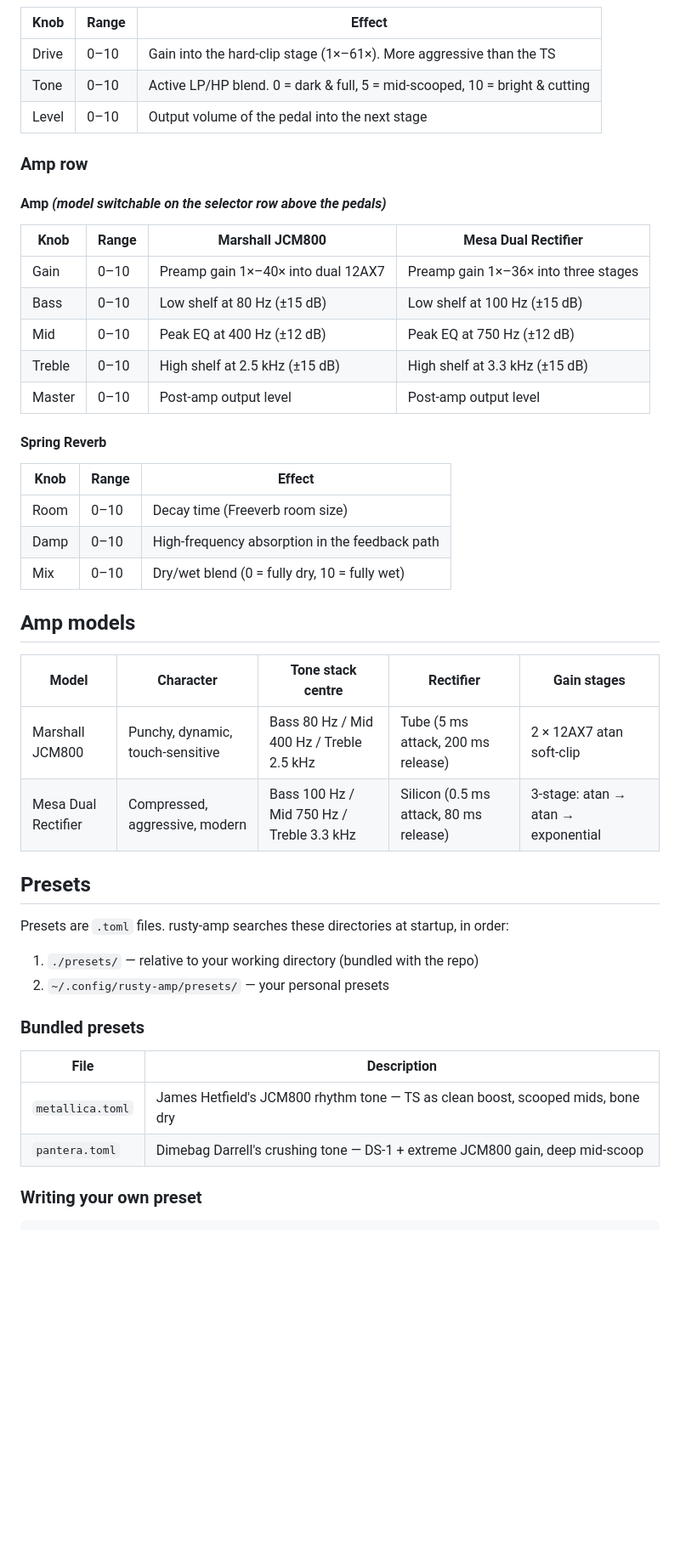
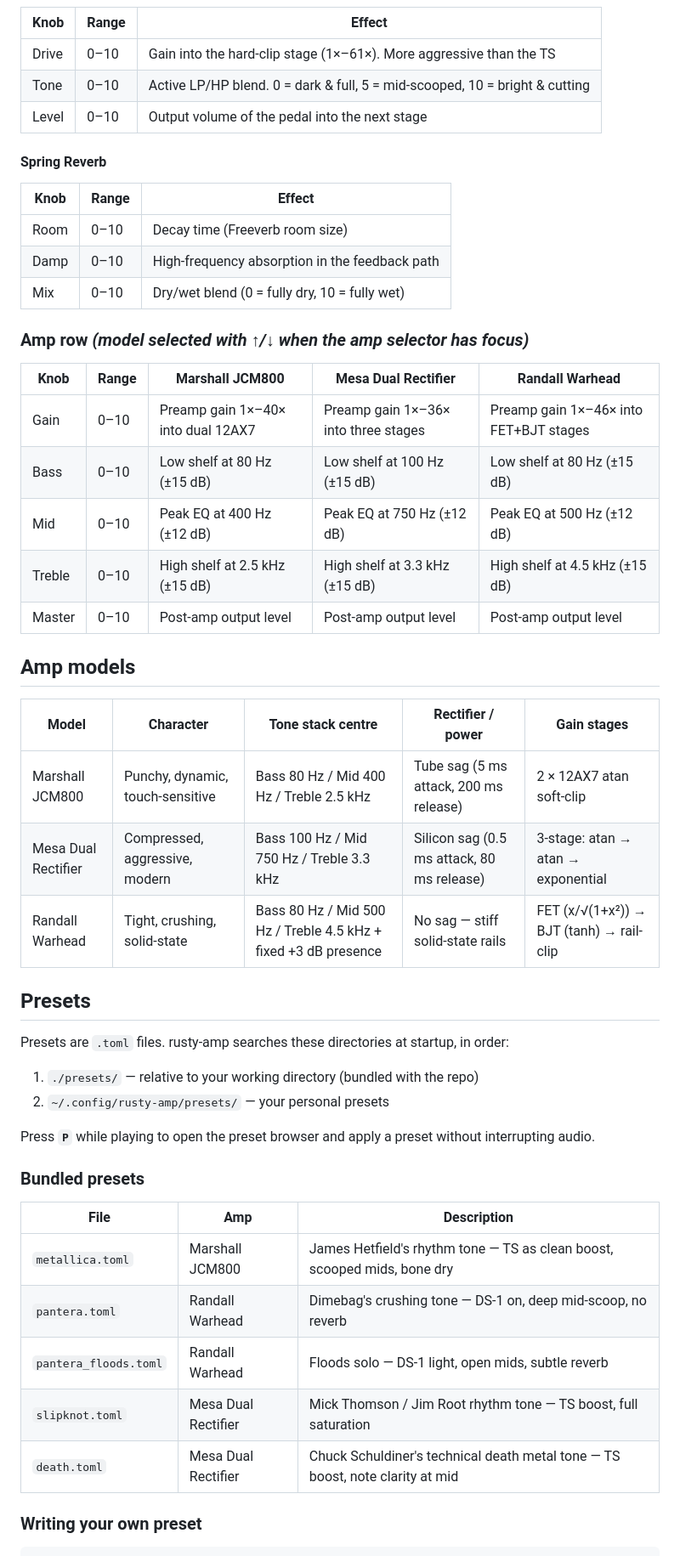
Before and after one commit to danylokravchenko/rusty-amp, a Markdown page: README.md, the part around one of its changes. Shown at 85% size. Drawn GitHub-style; blank space fills up the shorter version.

```diff
--- a/README.md
+++ b/README.md
@@ -110,18 +106,6 @@ Focus starts on the **AMP MODEL** selector row. Tab once to enter the pedal knob
 | Tone | 0–10 | Active LP/HP blend. 0 = dark & full, 5 = mid-scooped, 10 = bright & cutting |
 | Level | 0–10 | Output volume of the pedal into the next stage |
 
-### Amp row
-
-#### Amp  _(model switchable on the selector row above the pedals)_
-
-| Knob | Range | Marshall JCM800 | Mesa Dual Rectifier |
-| ------ | ------- | ---------------- | -------------------- |
-| Gain | 0–10 | Preamp gain 1×–40× into dual 12AX7 | Preamp gain 1×–36× into three stages |
-| Bass | 0–10 | Low shelf at 80 Hz (±15 dB) | Low shelf at 100 Hz (±15 dB) |
-| Mid | 0–10 | Peak EQ at 400 Hz (±12 dB) | Peak EQ at 750 Hz (±12 dB) |
-| Treble | 0–10 | High shelf at 2.5 kHz (±15 dB) | High shelf at 3.3 kHz (±15 dB) |
-| Master | 0–10 | Post-amp output level | Post-amp output level |
-
 #### Spring Reverb
 
 | Knob | Range | Effect |
@@ -130,12 +114,23 @@ Focus starts on the **AMP MODEL** selector row. Tab once to enter the pedal knob
 | Damp | 0–10 | High-frequency absorption in the feedback path |
 | Mix | 0–10 | Dry/wet blend (0 = fully dry, 10 = fully wet) |
 
+### Amp row  _(model selected with ↑/↓ when the amp selector has focus)_
+
+| Knob | Range | Marshall JCM800 | Mesa Dual Rectifier | Randall Warhead |
+| ------ | ------- | ---------------- | -------------------- | --------------- |
+| Gain | 0–10 | Preamp gain 1×–40× into dual 12AX7 | Preamp gain 1×–36× into three stages | Preamp gain 1×–46× into FET+BJT stages |
+| Bass | 0–10 | Low shelf at 80 Hz (±15 dB) | Low shelf at 100 Hz (±15 dB) | Low shelf at 80 Hz (±15 dB) |
+| Mid | 0–10 | Peak EQ at 400 Hz (±12 dB) | Peak EQ at 750 Hz (±12 dB) | Peak EQ at 500 Hz (±12 dB) |
+| Treble | 0–10 | High shelf at 2.5 kHz (±15 dB) | High shelf at 3.3 kHz (±15 dB) | High shelf at 4.5 kHz (±15 dB) |
+| Master | 0–10 | Post-amp output level | Post-amp output level | Post-amp output level |
+
 ## Amp models
 
-| Model | Character | Tone stack centre | Rectifier | Gain stages |
-| ------- | ----------- | ----------------- | ---------- | ----------- |
-| Marshall JCM800 | Punchy, dynamic, touch-sensitive | Bass 80 Hz / Mid 400 Hz / Treble 2.5 kHz | Tube (5 ms attack, 200 ms release) | 2 × 12AX7 atan soft-clip |
-| Mesa Dual Rectifier | Compressed, aggressive, modern | Bass 100 Hz / Mid 750 Hz / Treble 3.3 kHz | Silicon (0.5 ms attack, 80 ms release) | 3-stage: atan → atan → exponential |
+| Model | Character | Tone stack centre | Rectifier / power | Gain stages |
+| ------- | ----------- | ----------------- | ----------------- | ----------- |
+| Marshall JCM800 | Punchy, dynamic, touch-sensitive | Bass 80 Hz / Mid 400 Hz / Treble 2.5 kHz | Tube sag (5 ms attack, 200 ms release) | 2 × 12AX7 atan soft-clip |
+| Mesa Dual Rectifier | Compressed, aggressive, modern | Bass 100 Hz / Mid 750 Hz / Treble 3.3 kHz | Silicon sag (0.5 ms attack, 80 ms release) | 3-stage: atan → atan → exponential |
+| Randall Warhead | Tight, crushing, solid-state | Bass 80 Hz / Mid 500 Hz / Treble 4.5 kHz + fixed +3 dB presence | No sag — stiff solid-state rails | FET (x/√(1+x²)) → BJT (tanh) → rail-clip |
 
 ## Presets
 
@@ -144,12 +139,17 @@ Presets are `.toml` files. rusty-amp searches these directories at startup, in o
 1. `./presets/` — relative to your working directory (bundled with the repo)
 2. `~/.config/rusty-amp/presets/` — your personal presets
 
+Press **`P`** while playing to open the preset browser and apply a preset without interrupting audio.
+
 ### Bundled presets
 
-| File | Description |
-| ------ | ------------- |
-| `metallica.toml` | James Hetfield's JCM800 rhythm tone — TS as clean boost, scooped mids, bone dry |
-| `pantera.toml` | Dimebag Darrell's crushing tone — DS-1 + extreme JCM800 gain, deep mid-scoop |
+| File | Amp | Description |
+| ------ | --- | ------------- |
+| `metallica.toml` | Marshall JCM800 | James Hetfield's rhythm tone — TS as clean boost, scooped mids, bone dry |
+| `pantera.toml` | Randall Warhead | Dimebag's crushing tone — DS-1 on, deep mid-scoop, no reverb |
+| `pantera_floods.toml` | Randall Warhead | Floods solo — DS-1 light, open mids, subtle reverb |
+| `slipknot.toml` | Mesa Dual Rectifier | Mick Thomson / Jim Root rhythm tone — TS boost, full saturation |
+| `death.toml` | Mesa Dual Rectifier | Chuck Schuldiner's technical death metal tone — TS boost, note clarity at mid |
 
 ### Writing your own preset
 
```
Also changed, not shown: other parts of README.md (+46 -41 lines), assets/screenshot.png (added), 10 other files.
